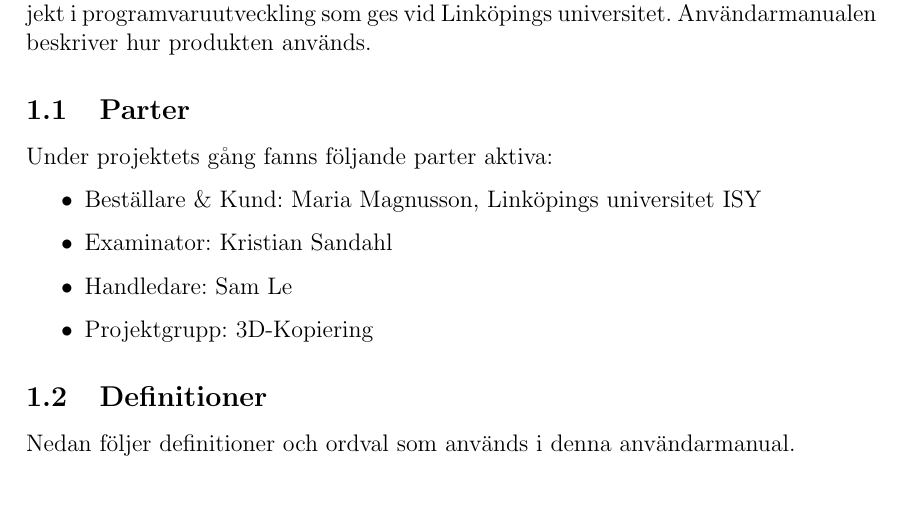
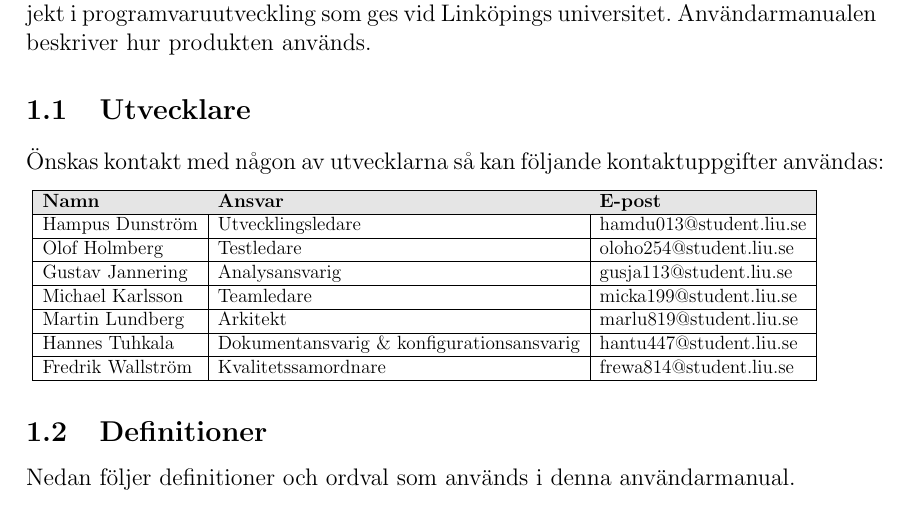
Before and after one commit to PUM-9/user_manual, a LaTeX document (user_manual.tex): part of page 3 of 12, cut so that both start at the same text. Compiled offline with pdfLaTeX.

Commit message:
Updated manual

```diff
--- a/user_manual.tex
+++ b/user_manual.tex
@@ -110,15 +110,31 @@ Examinator: Kristian Sandahl
 \pagenumbering{arabic}
 \section{Inledning}
 	Detta dokument är en användarmanual för 3D-kopieringsprojektet på Linköpings universitet. Projektet pågick under vårterminen 2017 och utfördes av sju stycken studenter ifrån universitetet. Projektet är en del i kursen TDDD96 - Kandidatprojekt i programvaruutveckling som ges vid Linköpings universitet. Användarmanualen beskriver hur produkten används.
-	\subsection{Parter}
-		Under projektets gång fanns följande parter aktiva:
 
-		\begin{itemize}
-			\item Beställare \& Kund: Maria Magnusson, Linköpings universitet ISY
-			\item Examinator: Kristian Sandahl
-			\item Handledare: Sam Le
-			\item Projektgrupp: 3D-Kopiering
-		\end{itemize}
+	\subsection{Utvecklare}
+		Önskas kontakt med någon av utvecklarna så kan följande kontaktuppgifter användas:
+
+		\scalebox{0.8}{
+			\begin{tabular}{|l|l|l|}
+				\hline
+				\rowcolor{Gray}
+				\textbf{Namn} & \textbf{Ansvar} & \textbf{E-post} \\
+				\hline
+				Hampus Dunström & Utvecklingsledare & hamdu013@student.liu.se\\
+				\hline
+				Olof Holmberg & Testledare & oloho254@student.liu.se\\
+				\hline
+				Gustav Jannering & Analysansvarig & gusja113@student.liu.se\\
+				\hline
+				Michael Karlsson & Teamledare & micka199@student.liu.se\\
+				\hline
+				Martin Lundberg & Arkitekt & marlu819@student.liu.se\\
+				\hline
+				Hannes Tuhkala & Dokumentansvarig \& konfigurationsansvarig & hantu447@student.liu.se\\
+				\hline
+				Fredrik Wallström & Kvalitetssamordnare & frewa814@student.liu.se\\
+				\hline
+		\end{tabular}}
 
 	\subsection{Definitioner}
 		Nedan följer definitioner och ordval som används i denna användarmanual.
```
